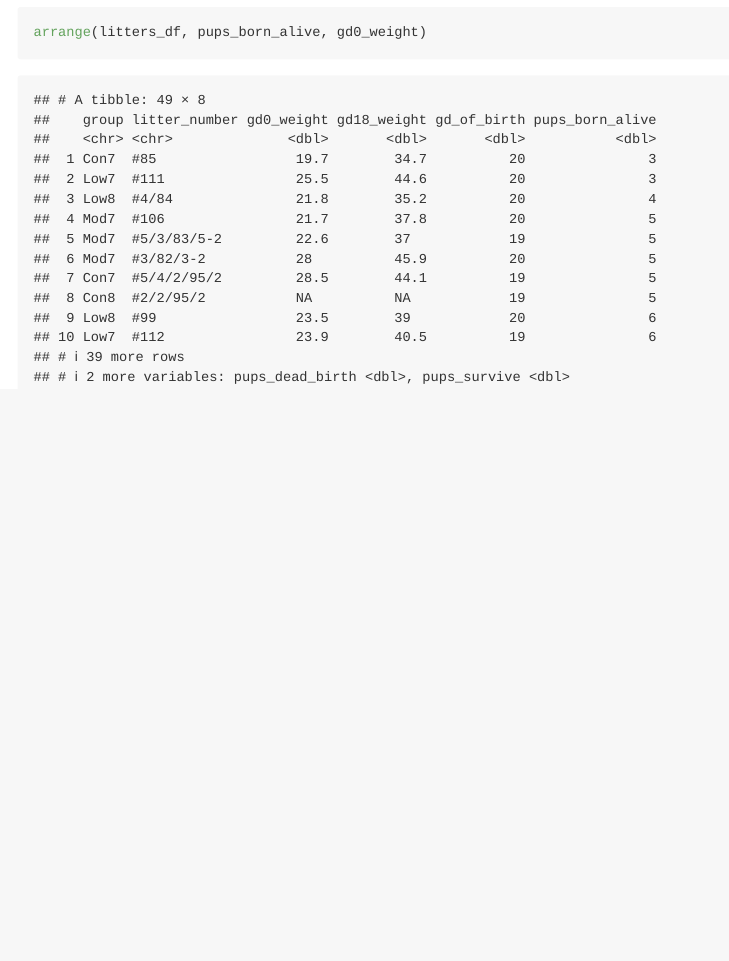
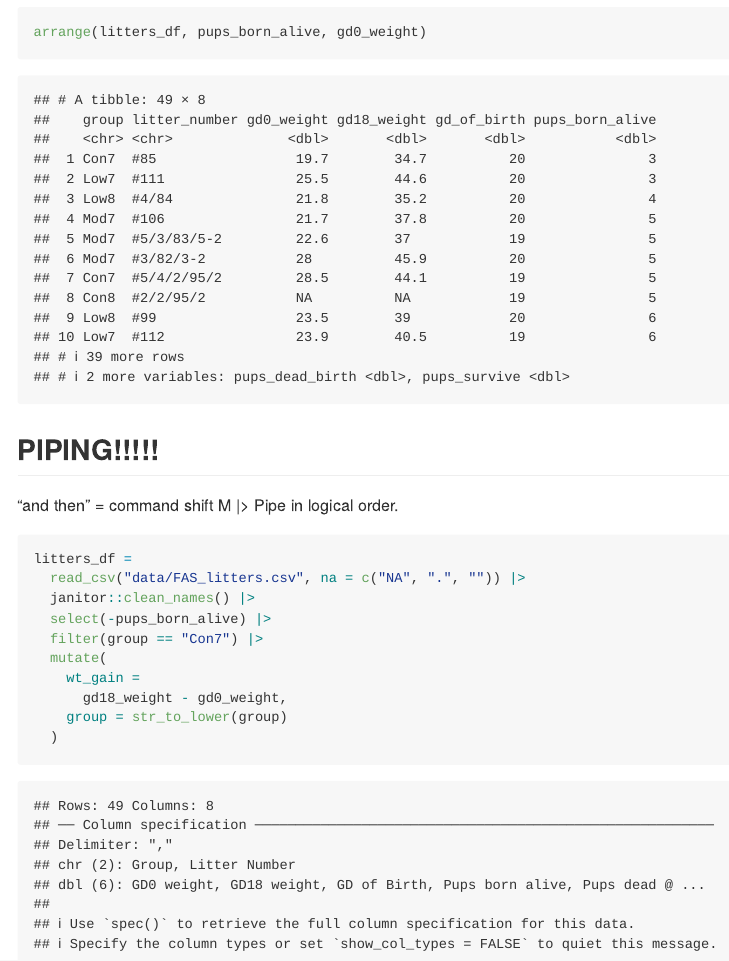
Before and after one commit to mahdi-maktabi/data_wrangling_I, an R Markdown document (data_manipulation.Rmd): the page in a window 1100 px wide, from 13800 px down. The pictures show the output file data_manipulation.md that the author committed with the source, drawn offline in the style of GitHub.

Commit message:
We show how to do piping.

````diff
--- a/data_manipulation.Rmd
+++ b/data_manipulation.Rmd
@@ -156,3 +156,22 @@ arrange(litters_df, desc(gd0_weight))
 
 arrange(litters_df, pups_born_alive, gd0_weight)
 ```
+
+
+## PIPING!!!!!
+
+"and then" = command shift M *|>*
+Pipe in logical order.
+
+```{r}
+litters_df =
+  read_csv("data/FAS_litters.csv", na = c("NA", ".", "")) |>
+  janitor::clean_names() |>
+  select(-pups_born_alive) |>
+  filter(group == "Con7") |>
+  mutate(
+    wt_gain =
+      gd18_weight - gd0_weight,
+    group = str_to_lower(group)
+  )
+```
````
Also changed, not shown: data_manipulation.md.
